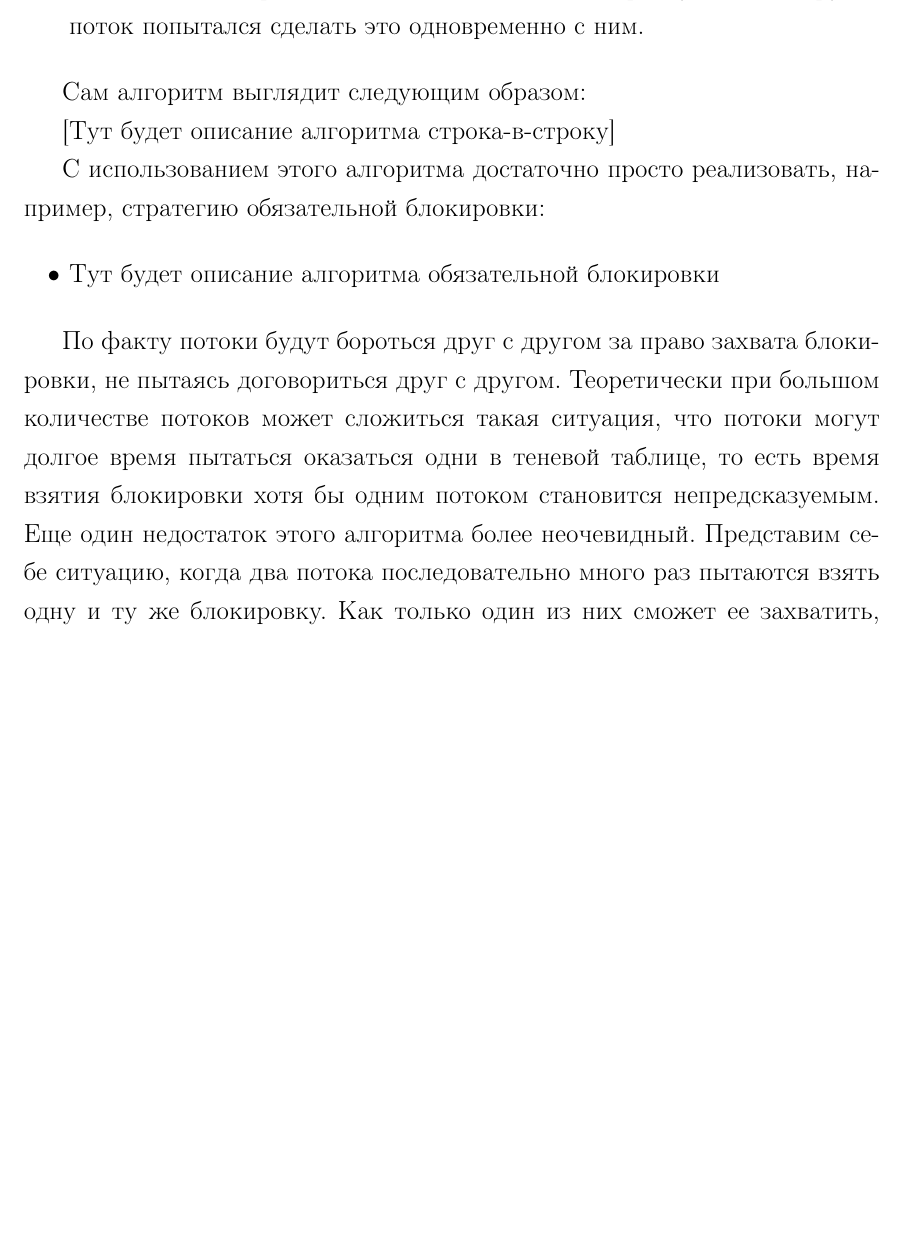
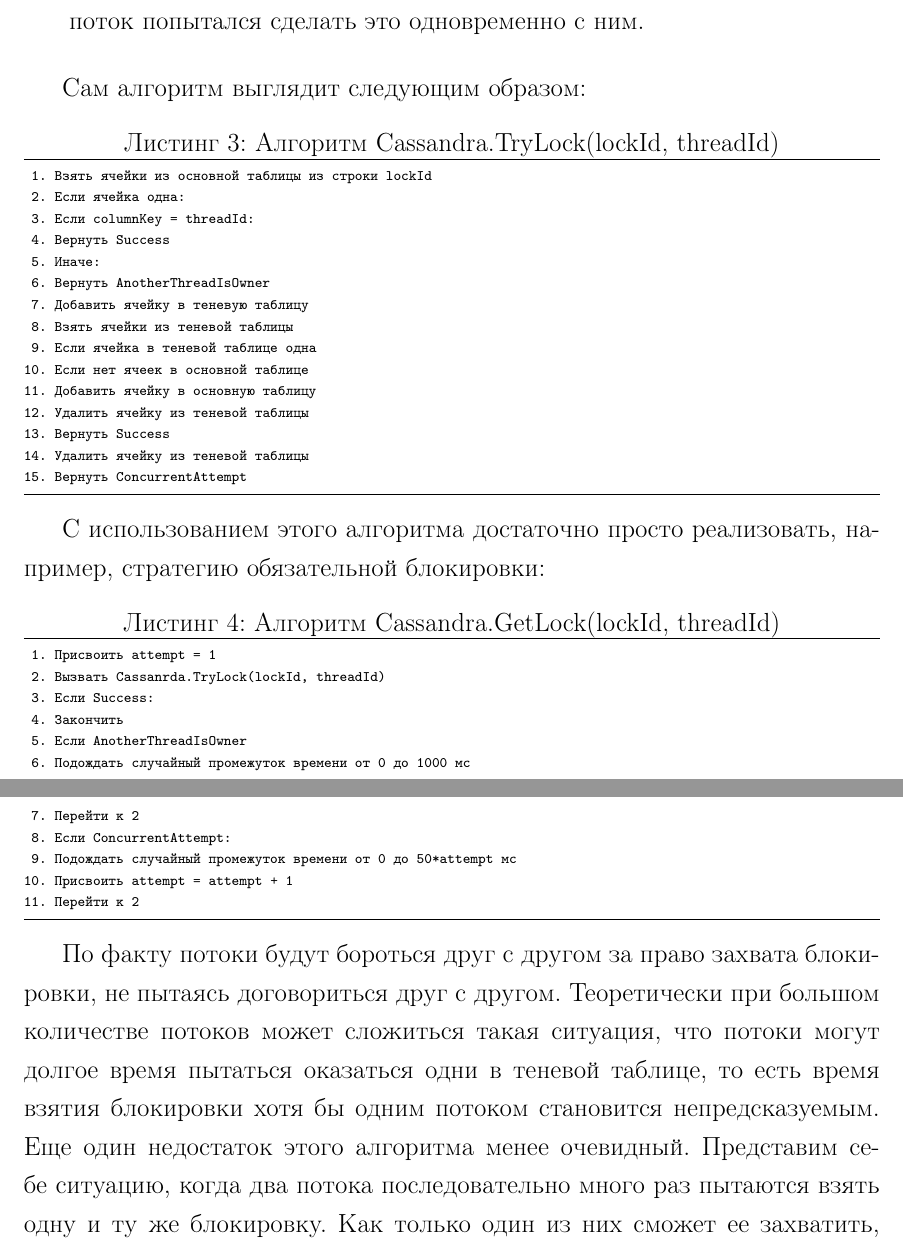
Before and after one commit to mr146/masterspaper, a LaTeX document (MasterPaper.tex, which reads CurrentSolutionOverview.tex): part of page 8 of 9 before the commit and two parts of pages 8 and 9 of 9 after it, the two joined at a grey line, cut so that both start at the same text, the shorter picture padded with empty space. Compiled offline with LaTeX, dvips and Ghostscript.

Commit message:
Current solution listings

```diff
--- a/CurrentSolutionOverview.tex
+++ b/CurrentSolutionOverview.tex
@@ -12,12 +12,39 @@
 
 Сам алгоритм выглядит следующим образом:
 
-[Тут будет описание алгоритма строка-в-строку]
+
+\begin{lstlisting}[language=csh,caption={Алгоритм Cassandra.TryLock(lockId, threadId)}]
+| 1. Взять ячейки из основной таблицы из строки lockId|
+| 2. Если ячейка одна:|
+| 3. 	Если columnKey = threadId:|
+| 4. 		Вернуть Success|
+| 5. 	Иначе:|
+| 6. 		Вернуть AnotherThreadIsOwner|
+| 7. Добавить ячейку в теневую таблицу|
+| 8. Взять ячейки из теневой таблицы|
+| 9. Если ячейка в теневой таблице одна|
+|10. 	Если нет ячеек в основной таблице|
+|11. 		Добавить ячейку в основную таблицу|
+|12. 		Удалить ячейку из теневой таблицы|
+|13. 		Вернуть Success|
+|14. Удалить ячейку из теневой таблицы|
+|15. Вернуть ConcurrentAttempt|
+\end{lstlisting}
 
 С использованием этого алгоритма достаточно просто реализовать, например, стратегию обязательной блокировки:
 
-\begin{itemize}
-	\item Тут будет описание алгоритма обязательной блокировки
-\end{itemize}
+\begin{lstlisting}[language=csh,caption={Алгоритм Cassandra.GetLock(lockId, threadId)}]
+| 1. Присвоить attempt = 1|
+| 2. Вызвать Cassanrda.TryLock(lockId, threadId)|
+| 3. Если Success:|
+| 4. 	Закончить|
+| 5. Если AnotherThreadIsOwner|
+| 6. 	Подождать случайный промежуток времени от 0 до 1000 мс|
+| 7. 	Перейти к 2|
+| 8. Если ConcurrentAttempt:|
+| 9. 	Подождать случайный промежуток времени от 0 до 50*attempt мс|
+|10. 	Присвоить attempt = attempt + 1|
+|11. 	Перейти к 2|
+\end{lstlisting}
 
-По факту потоки будут бороться друг с другом за право захвата блокировки, не пытаясь договориться друг с другом. Теоретически при большом количестве потоков может сложиться такая ситуация, что потоки могут долгое время пытаться оказаться одни в теневой таблице, то есть время взятия блокировки хотя бы одним потоком становится непредсказуемым. Еще один недостаток этого алгоритма более неочевидный. Представим себе ситуацию, когда два потока последовательно много раз пытаются взять одну и ту же блокировку. Как только один из них сможет ее захватить, второй поток не сможет взять блокировку после первого же ее освобождения: возможно в момент отпускания блокировки первым потоком второй поток будет находиться в состоянии ожидания, в таком случае первый поток тут же этим воспользуется и захватит блокировку повторно. Таким образом второй поток не сможет захватить блокировку пока не выйдет из состояния ожидания в нужный момент. Это приводит к тому, что потоки будут выполнять свои действия неравномерно~--- сначала большую пачку действий выполнит первый потом, потом второй, потом первый вернет себе лидерство и так далее. В идеале же хотелось бы несколько более справедливый алгоритм, который не будет неявным образом отдавать предпочтение тому или иному потоку на протяжении долгого времени.
+По факту потоки будут бороться друг с другом за право захвата блокировки, не пытаясь договориться друг с другом. Теоретически при большом количестве потоков может сложиться такая ситуация, что потоки могут долгое время пытаться оказаться одни в теневой таблице, то есть время взятия блокировки хотя бы одним потоком становится непредсказуемым. Еще один недостаток этого алгоритма менее очевидный. Представим себе ситуацию, когда два потока последовательно много раз пытаются взять одну и ту же блокировку. Как только один из них сможет ее захватить, второй поток не сможет взять блокировку после первого же ее освобождения: возможно в момент отпускания блокировки первым потоком второй поток будет находиться в состоянии ожидания, в таком случае первый поток тут же этим воспользуется и захватит блокировку повторно. Таким образом второй поток не сможет захватить блокировку пока не выйдет из состояния ожидания в нужный момент. Это приводит к тому, что потоки будут выполнять свои действия неравномерно~--- сначала большую пачку действий выполнит первый потом, потом второй, потом первый вернет себе лидерство и так далее. В идеале же хотелось бы несколько более справедливый алгоритм, который не будет неявным образом отдавать предпочтение тому или иному потоку на протяжении долгого времени.
--- a/MasterPaper.tex
+++ b/MasterPaper.tex
@@ -25,6 +25,7 @@
 \usepackage{listings}
 \lstloadlanguages{XML,csh}
 \lstset{language=csh,
+		tabsize=2,
 		extendedchars=\true,
 		escapechar=|,
 		frame=tb,
```
Also changed, not shown: MasterPaper.pdf.
